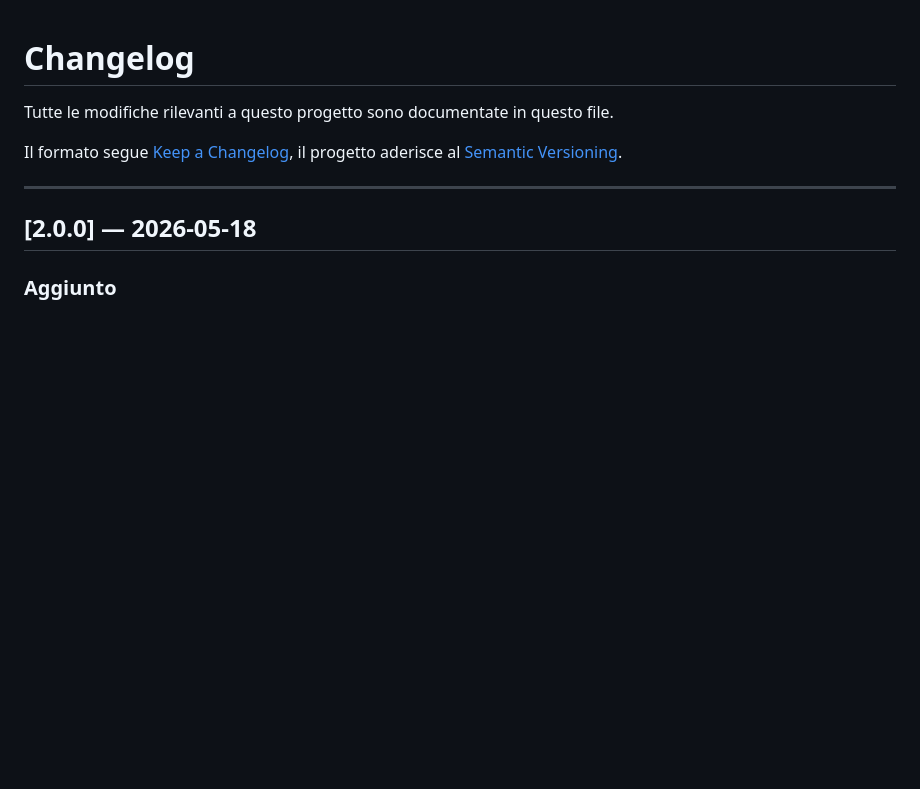
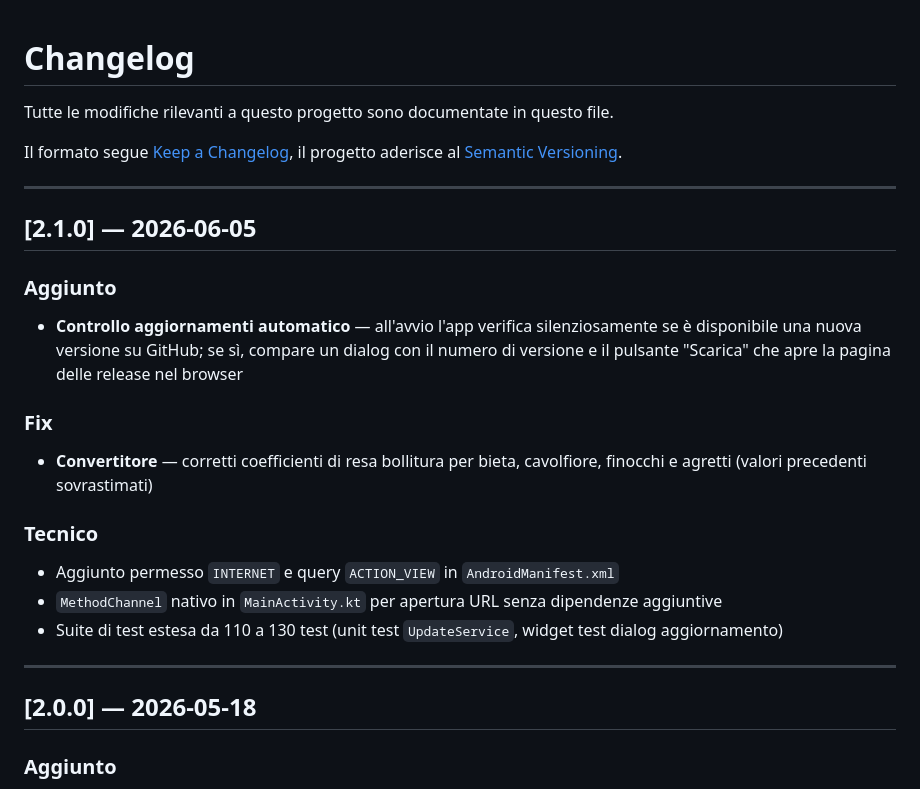
Before and after one commit to davide3011/biteplan, a Markdown page: CHANGELOG.md, the part around the change. Drawn GitHub-style; blank space fills up the shorter version.

Commit message:
chore: aggiunge sezione 2.1.0 al changelog
Co-Authored-By: Claude Sonnet 4.6 <noreply@anthropic.com>

```diff
--- a/CHANGELOG.md
+++ b/CHANGELOG.md
@@ -4,6 +4,24 @@ Tutte le modifiche rilevanti a questo progetto sono documentate in questo file.
 
 Il formato segue [Keep a Changelog](https://keepachangelog.com/it/1.1.0/),
 il progetto aderisce al [Semantic Versioning](https://semver.org/lang/it/).
+
+---
+
+## [2.1.0] — 2026-06-05
+
+### Aggiunto
+
+- **Controllo aggiornamenti automatico** — all'avvio l'app verifica silenziosamente se è disponibile una nuova versione su GitHub; se sì, compare un dialog con il numero di versione e il pulsante "Scarica" che apre la pagina delle release nel browser
+
+### Fix
+
+- **Convertitore** — corretti coefficienti di resa bollitura per bieta, cavolfiore, finocchi e agretti (valori precedenti sovrastimati)
+
+### Tecnico
+
+- Aggiunto permesso `INTERNET` e query `ACTION_VIEW` in `AndroidManifest.xml`
+- `MethodChannel` nativo in `MainActivity.kt` per apertura URL senza dipendenze aggiuntive
+- Suite di test estesa da 110 a 130 test (unit test `UpdateService`, widget test dialog aggiornamento)
 
 ---
 
```
